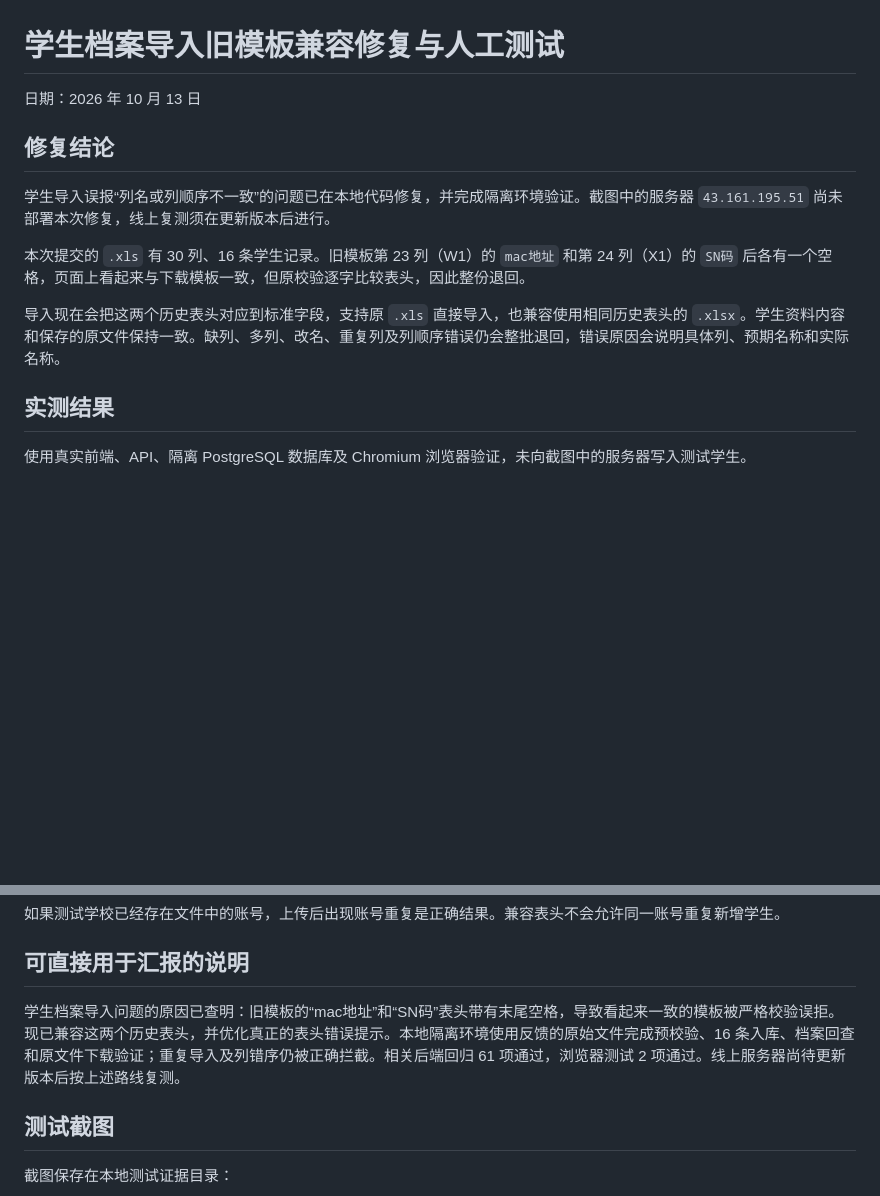
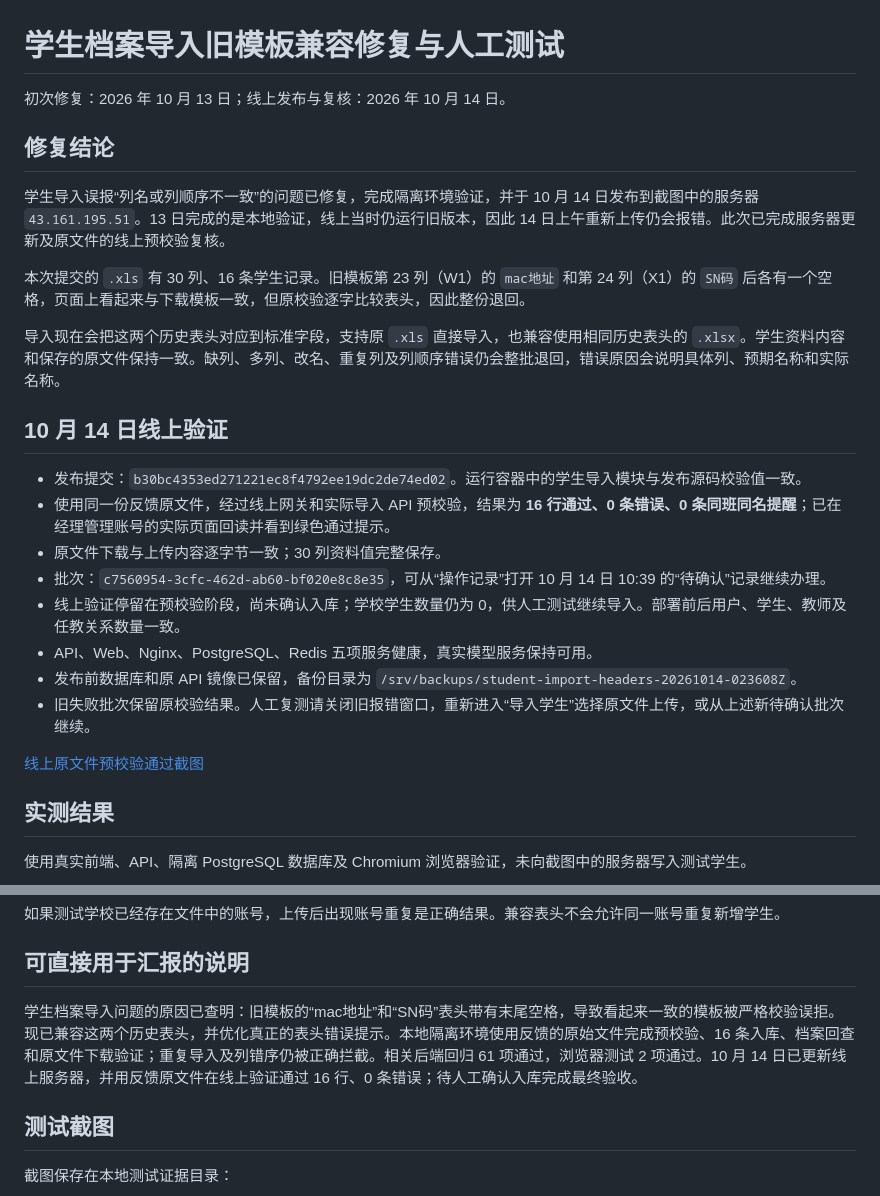
Before and after one commit to fengsihao23-eng/zhineng-wenda-zhushou, a Markdown page: docs/06-QA与验收/20261013学生导入旧模板兼容修复与人工测试.md, 2 parts joined by grey strips. Rendered like a GitHub page; blank space fills up the shorter version.

Commit message:
docs(qa): record deployed student import validation and manual retest route

```diff
--- a/docs/06-QA与验收/20261013学生导入旧模板兼容修复与人工测试.md
+++ b/docs/06-QA与验收/20261013学生导入旧模板兼容修复与人工测试.md
@@ -1,14 +1,27 @@
 # 学生档案导入旧模板兼容修复与人工测试
 
-日期：2026 年 10 月 13 日
+初次修复：2026 年 10 月 13 日；线上发布与复核：2026 年 10 月 14 日。
 
 ## 修复结论
 
-学生导入误报“列名或列顺序不一致”的问题已在本地代码修复，并完成隔离环境验证。截图中的服务器 `43.161.195.51` 尚未部署本次修复，线上复测须在更新版本后进行。
+学生导入误报“列名或列顺序不一致”的问题已修复，完成隔离环境验证，并于 10 月 14 日发布到截图中的服务器 `43.161.195.51`。13 日完成的是本地验证，线上当时仍运行旧版本，因此 14 日上午重新上传仍会报错。此次已完成服务器更新及原文件的线上预校验复核。
 
 本次提交的 `.xls` 有 30 列、16 条学生记录。旧模板第 23 列（W1）的 `mac地址` 和第 24 列（X1）的 `SN码` 后各有一个空格，页面上看起来与下载模板一致，但原校验逐字比较表头，因此整份退回。
 
 导入现在会把这两个历史表头对应到标准字段，支持原 `.xls` 直接导入，也兼容使用相同历史表头的 `.xlsx`。学生资料内容和保存的原文件保持一致。缺列、多列、改名、重复列及列顺序错误仍会整批退回，错误原因会说明具体列、预期名称和实际名称。
+
+## 10 月 14 日线上验证
+
+- 发布提交：`b30bc4353ed271221ec8f4792ee19dc2de74ed02`。运行容器中的学生导入模块与发布源码校验值一致。
+- 使用同一份反馈原文件，经过线上网关和实际导入 API 预校验，结果为 **16 行通过、0 条错误、0 条同班同名提醒**；已在经理管理账号的实际页面回读并看到绿色通过提示。
+- 原文件下载与上传内容逐字节一致；30 列资料值完整保存。
+- 批次：`c7560954-3cfc-462d-ab60-bf020e8c8e35`，可从“操作记录”打开 10 月 14 日 10:39 的“待确认”记录继续办理。
+- 线上验证停留在预校验阶段，尚未确认入库；学校学生数量仍为 0，供人工测试继续导入。部署前后用户、学生、教师及任教关系数量一致。
+- API、Web、Nginx、PostgreSQL、Redis 五项服务健康，真实模型服务保持可用。
+- 发布前数据库和原 API 镜像已保留，备份目录为 `/srv/backups/student-import-headers-20261014-023608Z`。
+- 旧失败批次保留原校验结果。人工复测请关闭旧报错窗口，重新进入“导入学生”选择原文件上传，或从上述新待确认批次继续。
+
+[线上原文件预校验通过截图](/Users/hao/智能问答助手/.local/student-import-headers-20261014/online-preflight.jpg)
 
 ## 实测结果
 
@@ -36,7 +49,7 @@
 
 ## 可直接用于汇报的说明
 
-学生档案导入问题的原因已查明：旧模板的“mac地址”和“SN码”表头带有末尾空格，导致看起来一致的模板被严格校验误拒。现已兼容这两个历史表头，并优化真正的表头错误提示。本地隔离环境使用反馈的原始文件完成预校验、16 条入库、档案回查和原文件下载验证；重复导入及列错序仍被正确拦截。相关后端回归 61 项通过，浏览器测试 2 项通过。线上服务器尚待更新版本后按上述路线复测。
+学生档案导入问题的原因已查明：旧模板的“mac地址”和“SN码”表头带有末尾空格，导致看起来一致的模板被严格校验误拒。现已兼容这两个历史表头，并优化真正的表头错误提示。本地隔离环境使用反馈的原始文件完成预校验、16 条入库、档案回查和原文件下载验证；重复导入及列错序仍被正确拦截。相关后端回归 61 项通过，浏览器测试 2 项通过。10 月 14 日已更新线上服务器，并用反馈原文件在线上验证通过 16 行、0 条错误；待人工确认入库完成最终验收。
 
 ## 测试截图
 
```
